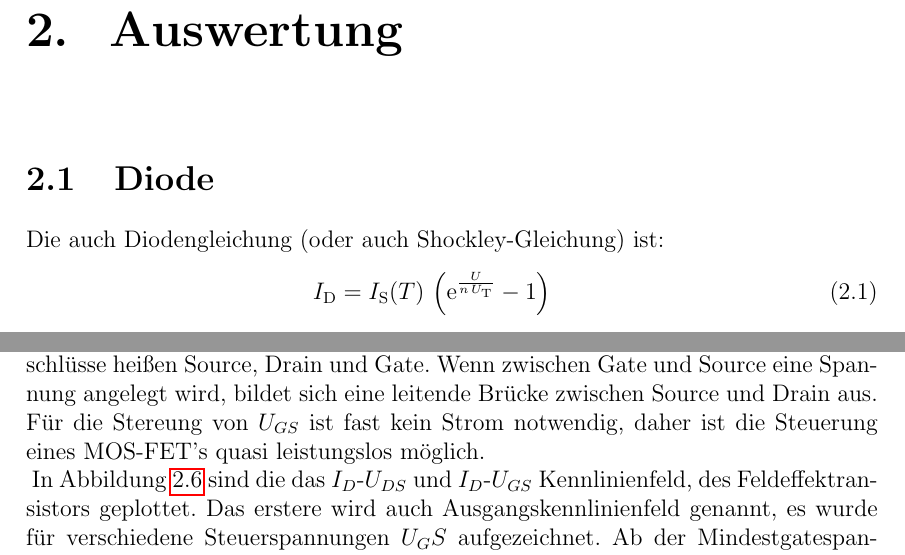
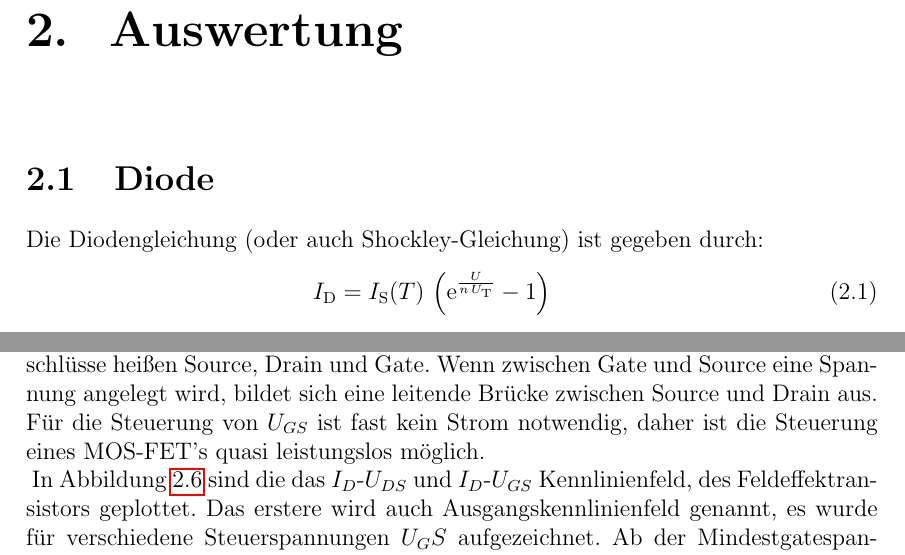
Before and after one commit to FlorianAdamczyk/FPrak_UI-Kennlinien, a LaTeX document (UI-Kennlinien.tex): two parts of pages 6 and 11 of 23, joined at a grey line, cut so that both start at the same text. Compiled offline with pdfLaTeX.

Commit message:
rechtschreib

```diff
--- a/UI-Kennlinien.tex
+++ b/UI-Kennlinien.tex
@@ -159,7 +159,7 @@
 
 \chapter{Auswertung}
 	\section{Diode}
-		Die auch Diodengleichung (oder auch Shockley-Gleichung) ist:
+		Die Diodengleichung (oder auch Shockley-Gleichung) ist gegeben durch:
 		\begin{eqnarray}
 		\label{eq:shockley}
 		I_\text{D} = I_\text{S}(T) \, \left(\mathrm e^\frac{U}{n\,U_\text{T}} - 1 \right)
@@ -286,7 +286,7 @@
 		\caption{Grundlegender Aufbau eines Metall-Oxid-Feldeffekttransistors}
 		\label{img:MosFET}
 	\end{figure}
-	Die Abbildung \ref{img:MosFET} zeigt den Grundlegenden Aufbau eines MOS-FET, die drei Anschlüsse heißen Source, Drain und Gate. Wenn zwischen Gate und Source eine Spannung angelegt wird, bildet sich eine leitende Brücke zwischen Source und Drain aus. Für die Stereung von $U_{GS}$ ist fast kein Strom notwendig, daher ist die Steuerung eines MOS-FET's quasi leistungslos möglich.\\
+	Die Abbildung \ref{img:MosFET} zeigt den Grundlegenden Aufbau eines MOS-FET, die drei Anschlüsse heißen Source, Drain und Gate. Wenn zwischen Gate und Source eine Spannung angelegt wird, bildet sich eine leitende Brücke zwischen Source und Drain aus. Für die Steuerung von $U_{GS}$ ist fast kein Strom notwendig, daher ist die Steuerung eines MOS-FET's quasi leistungslos möglich.\\
 	\begin{figure}[h]
 	\centering
 	\includegraphics[width=\textwidth]{plots/FET.pdf}
```
Also changed, not shown: UI-Kennlinien.tex (4 more changed lines).
